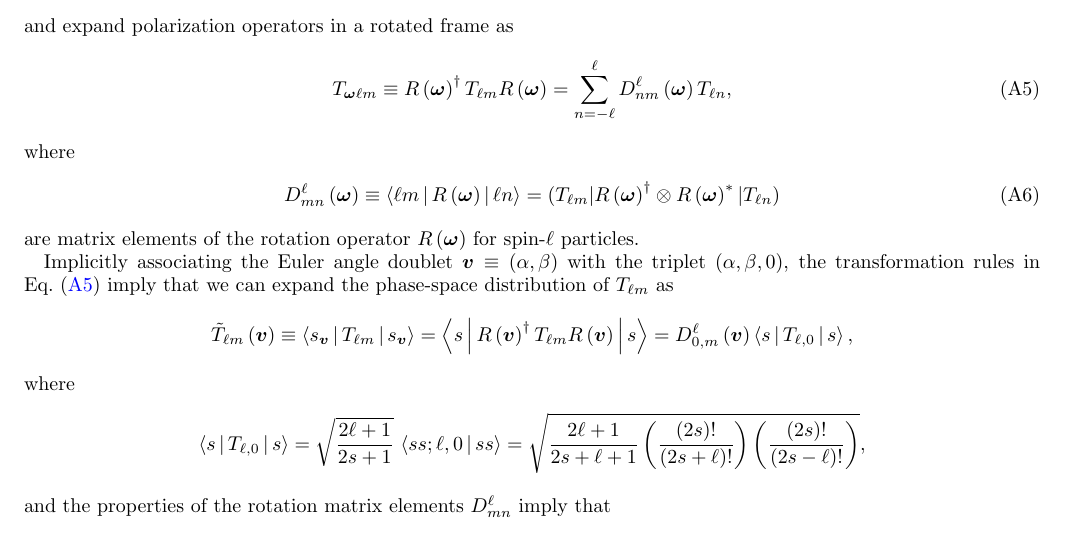
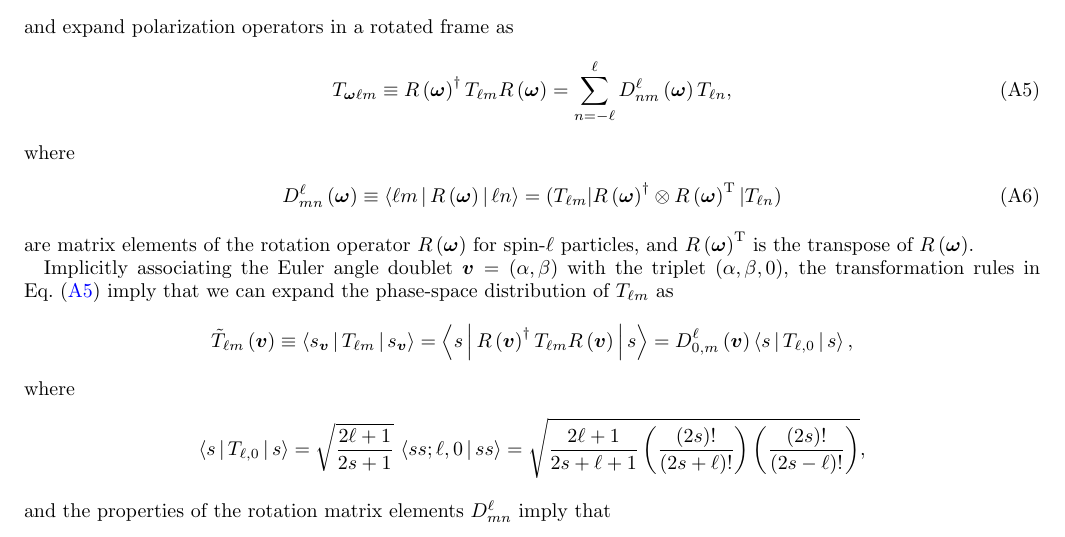
Before and after one commit to perlinm/rey_research, a LaTeX paper (sun_phases/spin_qudit_tomo.tex): part of page 7 of 14, cut so that both start at the same text. Compiled offline with pdfLaTeX.

Commit message:
fix minor error

```diff
--- a/sun_phases/spin_qudit_tomo.tex
+++ b/sun_phases/spin_qudit_tomo.tex
@@ -533,11 +533,11 @@ where
 \begin{align}
   D_{mn}^\ell\p{\v\omega} \equiv \bk{\ell m|R\p{\v\omega}|\ell n}
   = \obk{T_{\ell m} | R\p{\v\omega}^\dag
-    \otimes R\p{\v\omega}^* |T_{\ell n}}
+    \otimes R\p{\v\omega}^{\t{T}} |T_{\ell n}}
 \end{align}
-are matrix elements of the rotation operator $R\p{\v\omega}$ for spin-$\ell$ particles.
+are matrix elements of the rotation operator $R\p{\v\omega}$ for spin-$\ell$ particles, and $R\p{\v\omega}^{\t{T}}$ is the transpose of $R\p{\v\omega}$.
 
-Implicitly associating the Euler angle doublet $\v v\equiv\p{\alpha,\beta}$ with the triplet $\p{\alpha,\beta,0}$, the transformation rules in Eq.~\eqref{eq:trans_rot_apndx} imply that we can expand the phase-space distribution of $T_{\ell m}$ as
+Implicitly associating the Euler angle doublet $\v v = \p{\alpha,\beta}$ with the triplet $\p{\alpha,\beta,0}$, the transformation rules in Eq.~\eqref{eq:trans_rot_apndx} imply that we can expand the phase-space distribution of $T_{\ell m}$ as
 \begin{align*}
   \tilde T_{\ell m}\p{\v v}
   \equiv \bk{s_{\v v} | T_{\ell m} | s_{\v v}}
```
